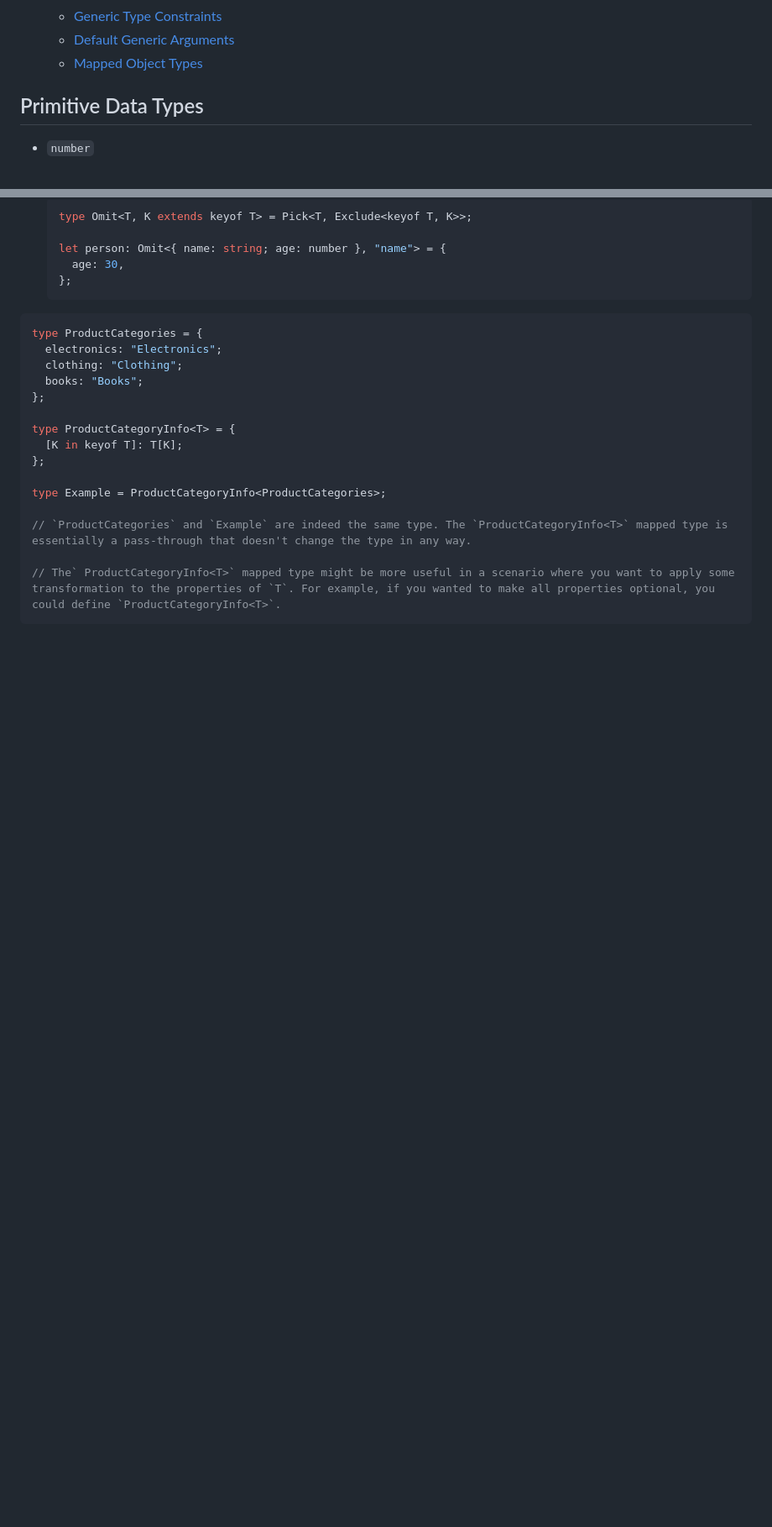
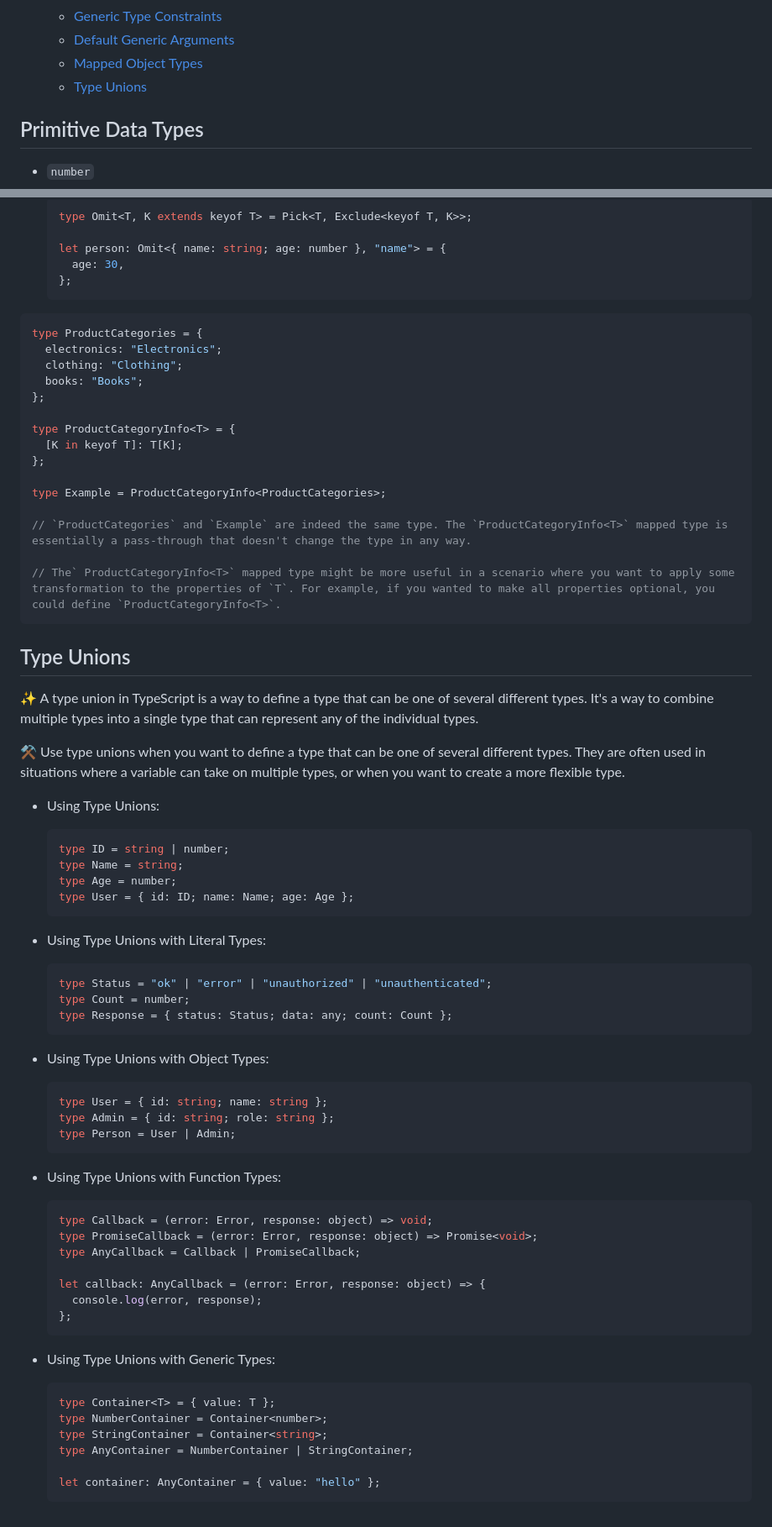
Before and after one commit to sizarcorpse/Typescript-and-Unknown, a Markdown page: README.md, 2 parts joined by grey strips. Shown at 84% size. Drawn GitHub-style; blank space fills up the shorter version.

Commit message:
Add Type Unions section to README.md

````diff
--- a/README.md
+++ b/README.md
@@ -18,6 +18,7 @@
   - [Generic Type Constraints](#generic-type-constraints)
   - [Default Generic Arguments](#default-generic-arguments)
   - [Mapped Object Types](#mapped-object-types)
+  - [Type Unions](#type-unions)
 
 ## Primitive Data Types
 
@@ -611,3 +612,57 @@ type Example = ProductCategoryInfo<ProductCategories>;
 
 // The` ProductCategoryInfo<T>` mapped type might be more useful in a scenario where you want to apply some transformation to the properties of `T`. For example, if you wanted to make all properties optional, you could define `ProductCategoryInfo<T>`.
 ```
+
+## Type Unions
+
+✨ A type union in TypeScript is a way to define a type that can be one of several different types. It's a way to combine multiple types into a single type that can represent any of the individual types.
+
+⚒️ Use type unions when you want to define a type that can be one of several different types. They are often used in situations where a variable can take on multiple types, or when you want to create a more flexible type.
+
+- Using Type Unions:
+
+  ```typescript
+  type ID = string | number;
+  type Name = string;
+  type Age = number;
+  type User = { id: ID; name: Name; age: Age };
+  ```
+
+- Using Type Unions with Literal Types:
+
+  ```typescript
+  type Status = "ok" | "error" | "unauthorized" | "unauthenticated";
+  type Count = number;
+  type Response = { status: Status; data: any; count: Count };
+  ```
+
+- Using Type Unions with Object Types:
+
+  ```typescript
+  type User = { id: string; name: string };
+  type Admin = { id: string; role: string };
+  type Person = User | Admin;
+  ```
+
+- Using Type Unions with Function Types:
+
+  ```typescript
+  type Callback = (error: Error, response: object) => void;
+  type PromiseCallback = (error: Error, response: object) => Promise<void>;
+  type AnyCallback = Callback | PromiseCallback;
+
+  let callback: AnyCallback = (error: Error, response: object) => {
+    console.log(error, response);
+  };
+  ```
+
+- Using Type Unions with Generic Types:
+
+  ```typescript
+  type Container<T> = { value: T };
+  type NumberContainer = Container<number>;
+  type StringContainer = Container<string>;
+  type AnyContainer = NumberContainer | StringContainer;
+
+  let container: AnyContainer = { value: "hello" };
+  ```
````
